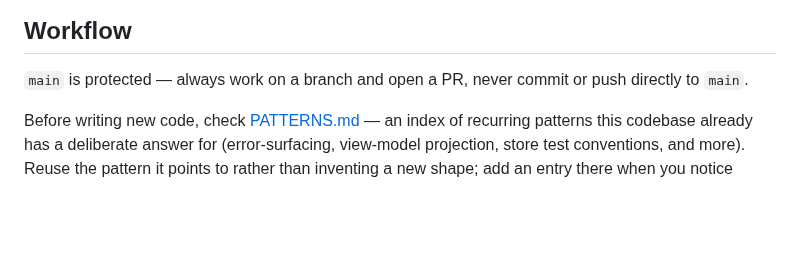
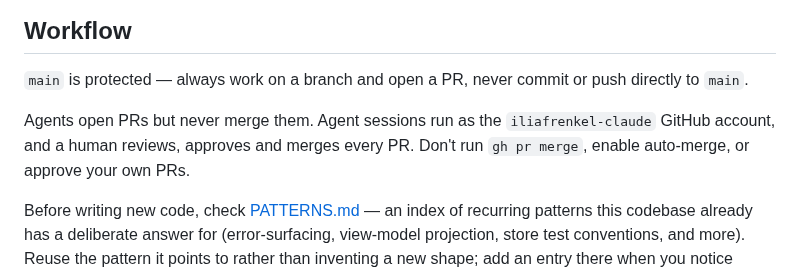
Before and after one commit to iliafrenkel/on-suite, a Markdown page: AGENTS.md, the part around the change. GitHub-like rendering; blank space fills up the shorter version.

Commit message:
docs: agents open PRs but never merge them (#449)

```diff
--- a/AGENTS.md
+++ b/AGENTS.md
@@ -21,6 +21,11 @@ Full rationale for every design choice below lives in
 
 `main` is protected — always work on a branch and open a PR, never commit or
 push directly to `main`.
+
+Agents open PRs but never merge them. Agent sessions run as the
+`iliafrenkel-claude` GitHub account, and a human reviews, approves and
+merges every PR. Don't run `gh pr merge`, enable auto-merge, or approve
+your own PRs.
 
 Before writing new code, check [PATTERNS.md](PATTERNS.md) — an index of
 recurring patterns this codebase already has a deliberate answer for
```
